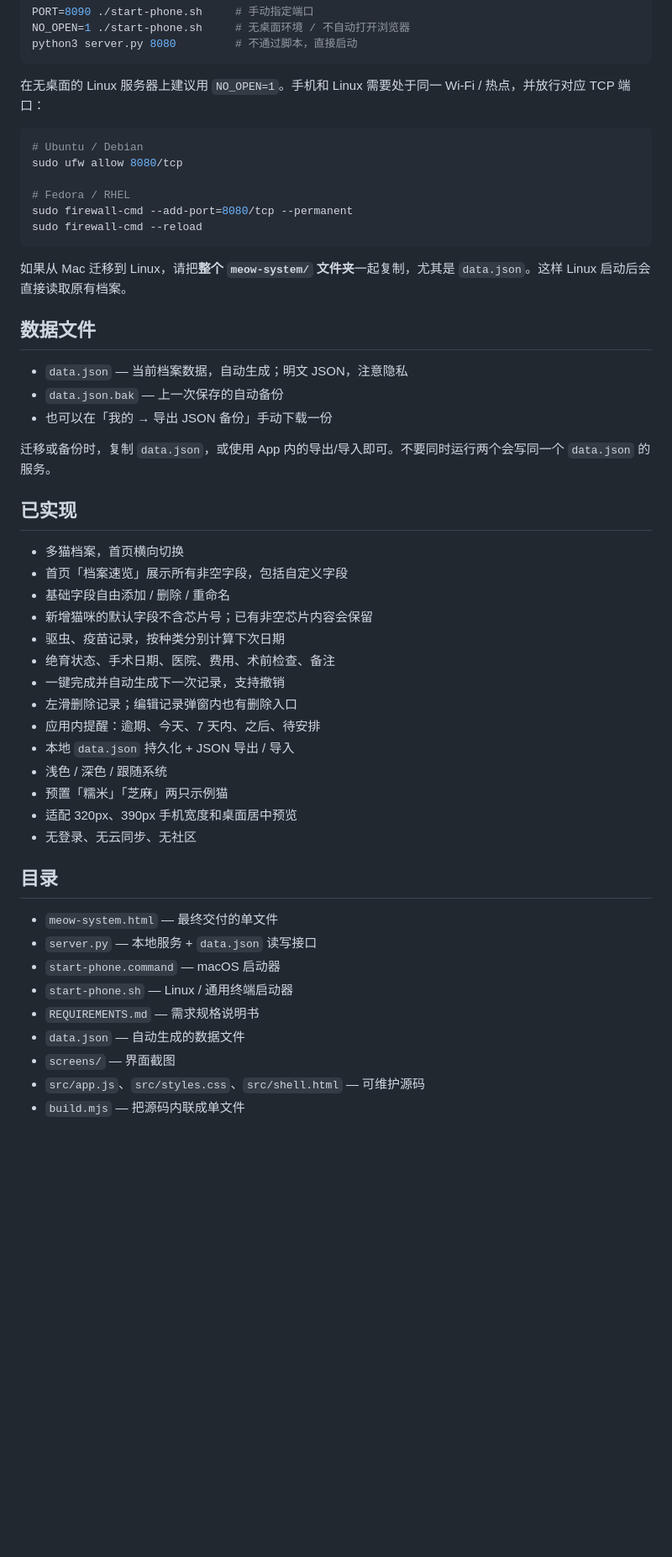
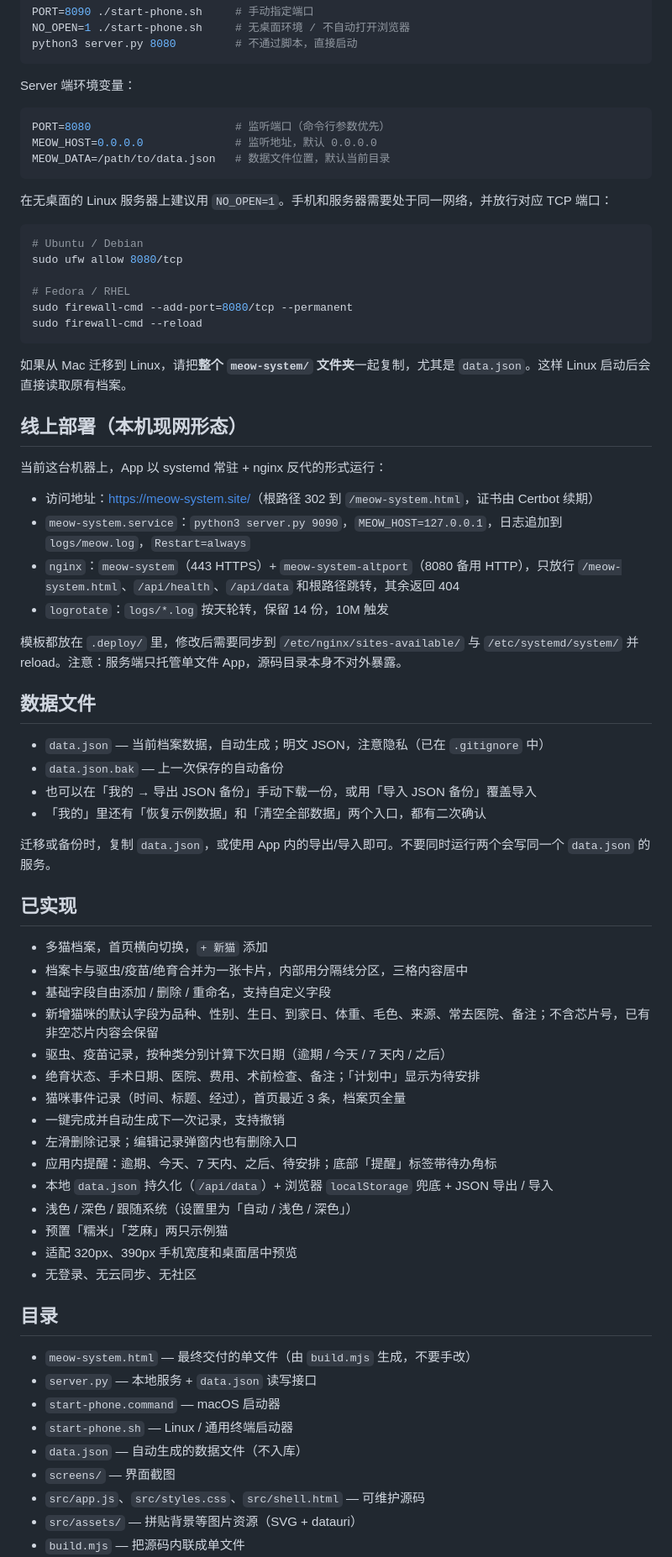
Before and after one commit to kfvris174-bot/meow-system, a Markdown page: README.md, the part around one of its changes. Shown at 84% size. GitHub-like rendering; blank space fills up the shorter version.

````diff
--- a/README.md
+++ b/README.md
@@ -85,7 +100,15 @@ NO_OPEN=1 ./start-phone.sh     # 无桌面环境 / 不自动打开浏览器
 python3 server.py 8080         # 不通过脚本，直接启动
 ```
 
-在无桌面的 Linux 服务器上建议用 `NO_OPEN=1`。手机和 Linux 需要处于同一 Wi-Fi / 热点，并放行对应 TCP 端口：
+Server 端环境变量：
+
+```bash
+PORT=8080                      # 监听端口（命令行参数优先）
+MEOW_HOST=0.0.0.0              # 监听地址，默认 0.0.0.0
+MEOW_DATA=/path/to/data.json   # 数据文件位置，默认当前目录
+```
+
+在无桌面的 Linux 服务器上建议用 `NO_OPEN=1`。手机和服务器需要处于同一网络，并放行对应 TCP 端口：
 
 ```bash
 # Ubuntu / Debian
@@ -98,39 +121,52 @@ sudo firewall-cmd --reload
 
 如果从 Mac 迁移到 Linux，请把**整个 `meow-system/` 文件夹**一起复制，尤其是 `data.json`。这样 Linux 启动后会直接读取原有档案。
 
+## 线上部署（本机现网形态）
+
+当前这台机器上，App 以 systemd 常驻 + nginx 反代的形式运行：
+
+- 访问地址：<https://meow-system.site/>（根路径 302 到 `/meow-system.html`，证书由 Certbot 续期）
+- `meow-system.service`：`python3 server.py 9090`，`MEOW_HOST=127.0.0.1`，日志追加到 `logs/meow.log`，`Restart=always`
+- `nginx`：`meow-system`（443 HTTPS）+ `meow-system-altport`（8080 备用 HTTP），只放行 `/meow-system.html`、`/api/health`、`/api/data` 和根路径跳转，其余返回 404
+- `logrotate`：`logs/*.log` 按天轮转，保留 14 份，10M 触发
+
+模板都放在 `.deploy/` 里，修改后需要同步到 `/etc/nginx/sites-available/` 与 `/etc/systemd/system/` 并 reload。注意：服务端只托管单文件 App，源码目录本身不对外暴露。
+
 ## 数据文件
 
-- `data.json` — 当前档案数据，自动生成；明文 JSON，注意隐私
+- `data.json` — 当前档案数据，自动生成；明文 JSON，注意隐私（已在 `.gitignore` 中）
 - `data.json.bak` — 上一次保存的自动备份
-- 也可以在「我的 → 导出 JSON 备份」手动下载一份
+- 也可以在「我的 → 导出 JSON 备份」手动下载一份，或用「导入 JSON 备份」覆盖导入
+- 「我的」里还有「恢复示例数据」和「清空全部数据」两个入口，都有二次确认
 
 迁移或备份时，复制 `data.json`，或使用 App 内的导出/导入即可。不要同时运行两个会写同一个 `data.json` 的服务。
 
 ## 已实现
 
-- 多猫档案，首页横向切换
-- 首页「档案速览」展示所有非空字段，包括自定义字段
-- 基础字段自由添加 / 删除 / 重命名
-- 新增猫咪的默认字段不含芯片号；已有非空芯片内容会保留
-- 驱虫、疫苗记录，按种类分别计算下次日期
-- 绝育状态、手术日期、医院、费用、术前检查、备注
+- 多猫档案，首页横向切换，`+ 新猫` 添加
+- 档案卡与驱虫/疫苗/绝育合并为一张卡片，内部用分隔线分区，三格内容居中
+- 基础字段自由添加 / 删除 / 重命名，支持自定义字段
+- 新增猫咪的默认字段为品种、性别、生日、到家日、体重、毛色、来源、常去医院、备注；不含芯片号，已有非空芯片内容会保留
+- 驱虫、疫苗记录，按种类分别计算下次日期（逾期 / 今天 / 7 天内 / 之后）
+- 绝育状态、手术日期、医院、费用、术前检查、备注；「计划中」显示为待安排
+- 猫咪事件记录（时间、标题、经过），首页最近 3 条，档案页全量
 - 一键完成并自动生成下一次记录，支持撤销
 - 左滑删除记录；编辑记录弹窗内也有删除入口
-- 应用内提醒：逾期、今天、7 天内、之后、待安排
-- 本地 `data.json` 持久化 + JSON 导出 / 导入
-- 浅色 / 深色 / 跟随系统
+- 应用内提醒：逾期、今天、7 天内、之后、待安排；底部「提醒」标签带待办角标
+- 本地 `data.json` 持久化（`/api/data`）+ 浏览器 `localStorage` 兜底 + JSON 导出 / 导入
+- 浅色 / 深色 / 跟随系统（设置里为「自动 / 浅色 / 深色」）
 - 预置「糯米」「芝麻」两只示例猫
 - 适配 320px、390px 手机宽度和桌面居中预览
 - 无登录、无云同步、无社区
 
 ## 目录
 
-- `meow-system.html` — 最终交付的单文件
+- `meow-system.html` — 最终交付的单文件（由 `build.mjs` 生成，不要手改）
 - `server.py` — 本地服务 + `data.json` 读写接口
 - `start-phone.command` — macOS 启动器
 - `start-phone.sh` — Linux / 通用终端启动器
-- `REQUIREMENTS.md` — 需求规格说明书
-- `data.json` — 自动生成的数据文件
+- `data.json` — 自动生成的数据文件（不入库）
 - `screens/` — 界面截图
 - `src/app.js`、`src/styles.css`、`src/shell.html` — 可维护源码
+- `src/assets/` — 拼贴背景等图片资源（SVG + datauri）
 - `build.mjs` — 把源码内联成单文件
````
Also changed, not shown: other parts of README.md (+33 -13 lines), screens/home-dark.png, screens/home-light.png.
